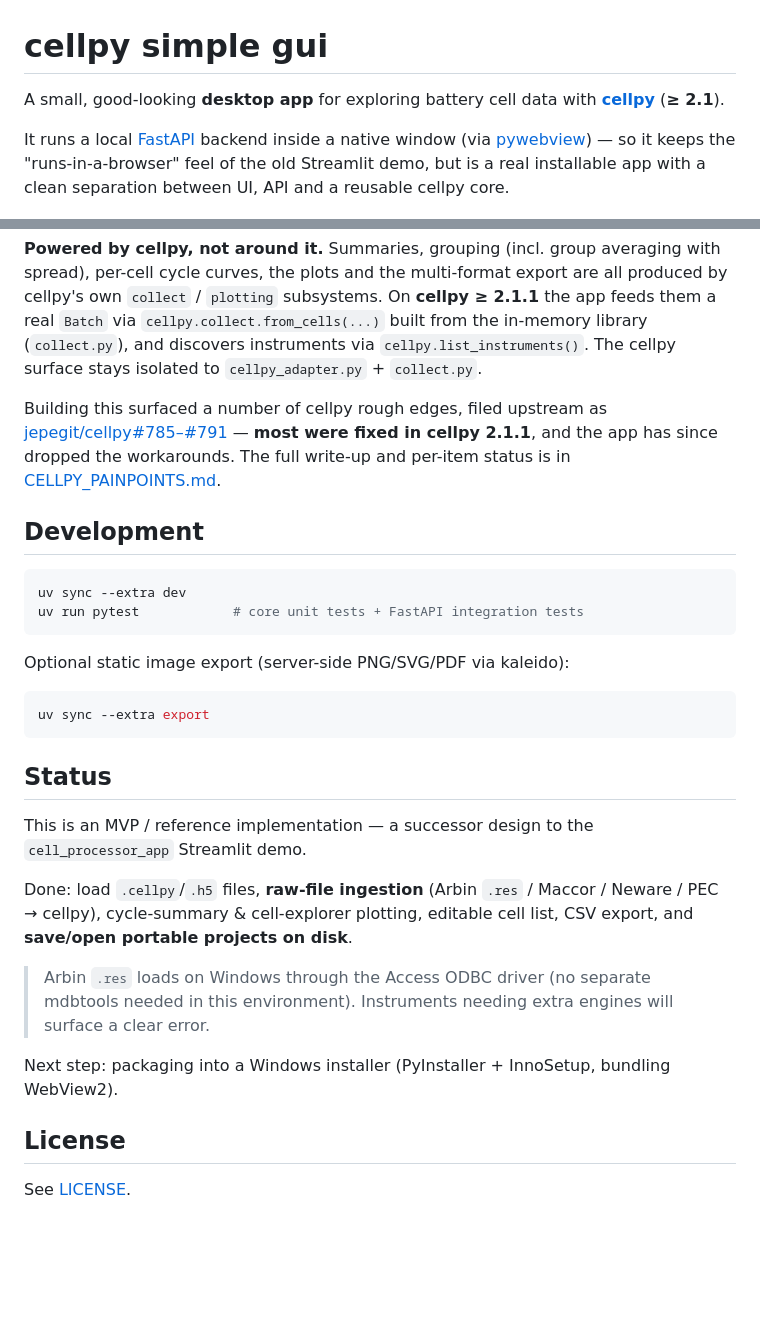
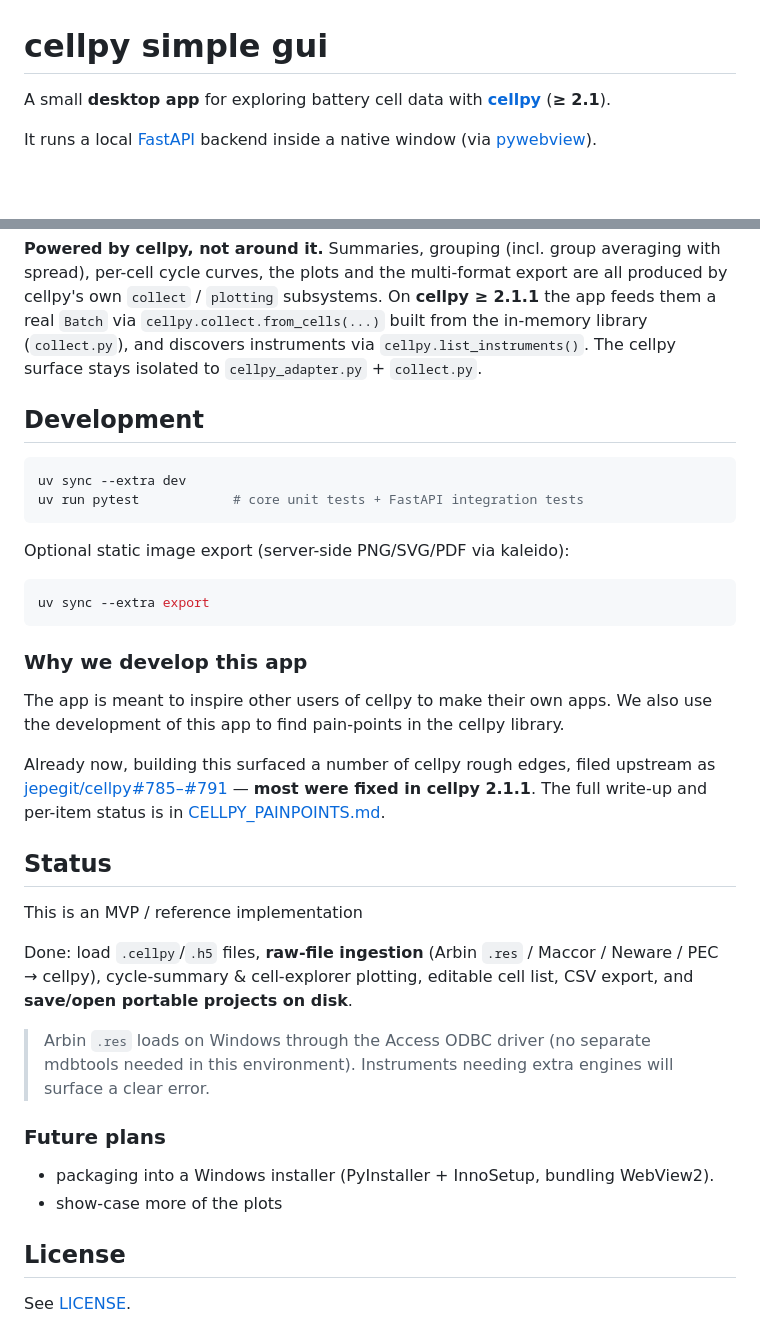
Before and after one commit to cellpy/cellpy-simple-gui, a Markdown page: README.md, 2 parts joined by grey strips. Rendered like a GitHub page; blank space fills up the shorter version.

````diff
--- a/README.md
+++ b/README.md
@@ -1,12 +1,10 @@
 # cellpy simple gui
 
-A small, good-looking **desktop app** for exploring battery cell data with
+A small **desktop app** for exploring battery cell data with
 [**cellpy**](https://github.com/jepegit/cellpy) (**≥ 2.1**).
 
 It runs a local [FastAPI](https://fastapi.tiangolo.com/) backend inside a native
-window (via [pywebview](https://pywebview.flowrl.com/)) — so it keeps the
-"runs-in-a-browser" feel of the old Streamlit demo, but is a real installable app
-with a clean separation between UI, API and a reusable cellpy core.
+window (via [pywebview](https://pywebview.flowrl.com/)).
 
 ![Cycle summary](docs/img/summary_collect.png)
 
@@ -137,11 +135,6 @@ the in-memory library (`collect.py`), and discovers instruments via
 `cellpy.list_instruments()`. The cellpy surface stays isolated to
 `cellpy_adapter.py` + `collect.py`.
 
-Building this surfaced a number of cellpy rough edges, filed upstream as
-[jepegit/cellpy#785–#791](https://github.com/jepegit/cellpy/issues/785) — **most
-were fixed in cellpy 2.1.1**, and the app has since dropped the workarounds. The
-full write-up and per-item status is in
-[CELLPY_PAINPOINTS.md](CELLPY_PAINPOINTS.md).
 
 ## Development
 
@@ -156,10 +149,18 @@ Optional static image export (server-side PNG/SVG/PDF via kaleido):
 uv sync --extra export
 ```
 
+### Why we develop this app
+
+The app is meant to inspire other users of cellpy to make their own apps. We
+also use the development of this app to find pain-points in the cellpy library.
+
+Already now, building this surfaced a number of cellpy rough edges, filed upstream as
+[jepegit/cellpy#785–#791](https://github.com/jepegit/cellpy/issues/785) — **most were fixed in cellpy 2.1.1**. The full write-up and per-item status is in
+[CELLPY_PAINPOINTS.md](CELLPY_PAINPOINTS.md).
+
 ## Status
 
-This is an MVP / reference implementation — a successor design to the
-`cell_processor_app` Streamlit demo.
+This is an MVP / reference implementation
 
 Done: load `.cellpy`/`.h5` files, **raw-file ingestion** (Arbin `.res` / Maccor / Neware /
 PEC → cellpy), cycle-summary & cell-explorer plotting, editable cell list, CSV export, and
@@ -168,7 +169,10 @@ PEC → cellpy), cycle-summary & cell-explorer plotting, editable cell list, CSV
 > Arbin `.res` loads on Windows through the Access ODBC driver (no separate mdbtools needed
 > in this environment). Instruments needing extra engines will surface a clear error.
 
-Next step: packaging into a Windows installer (PyInstaller + InnoSetup, bundling WebView2).
+### Future plans
+
+- packaging into a Windows installer (PyInstaller + InnoSetup, bundling WebView2).
+- show-case more of the plots
 
 ## License
 
````
